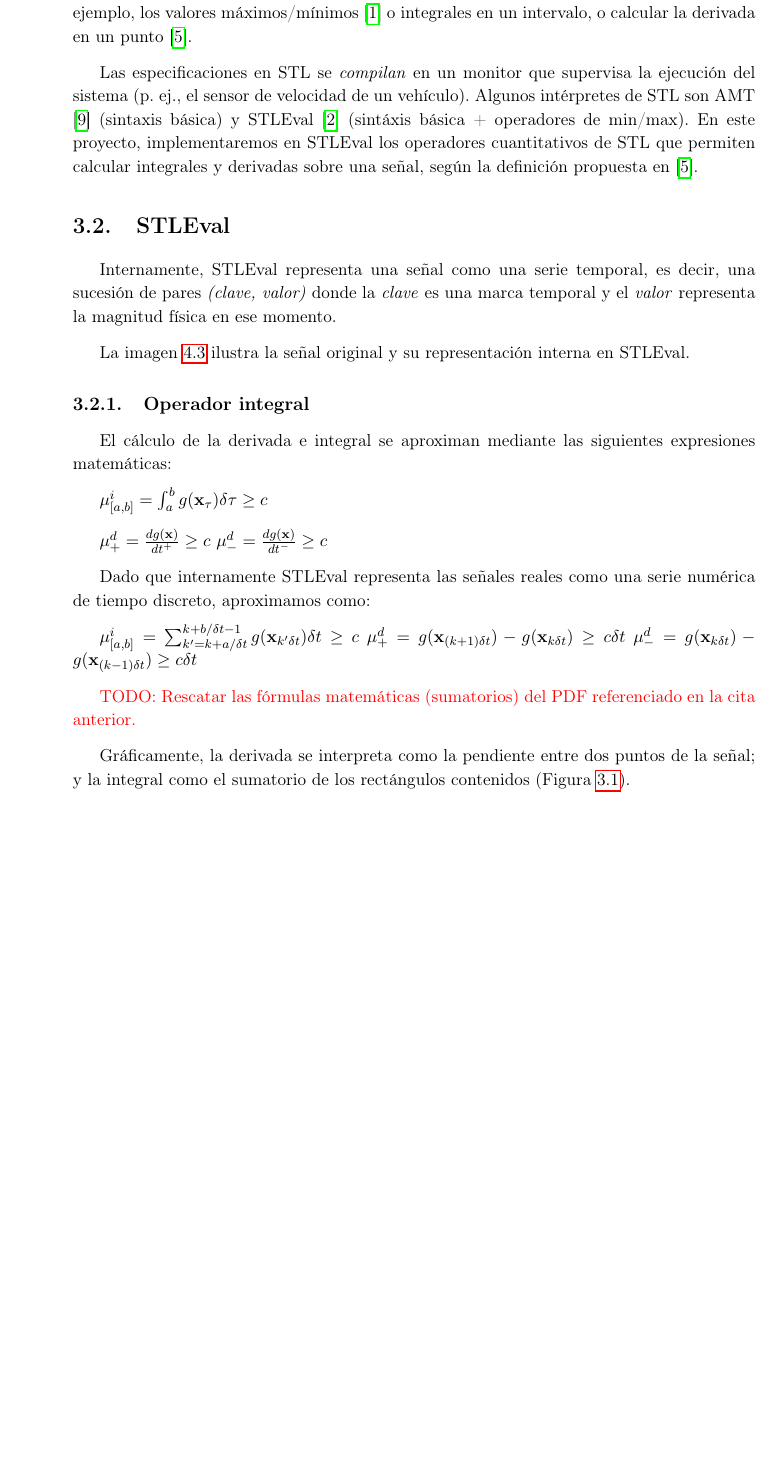
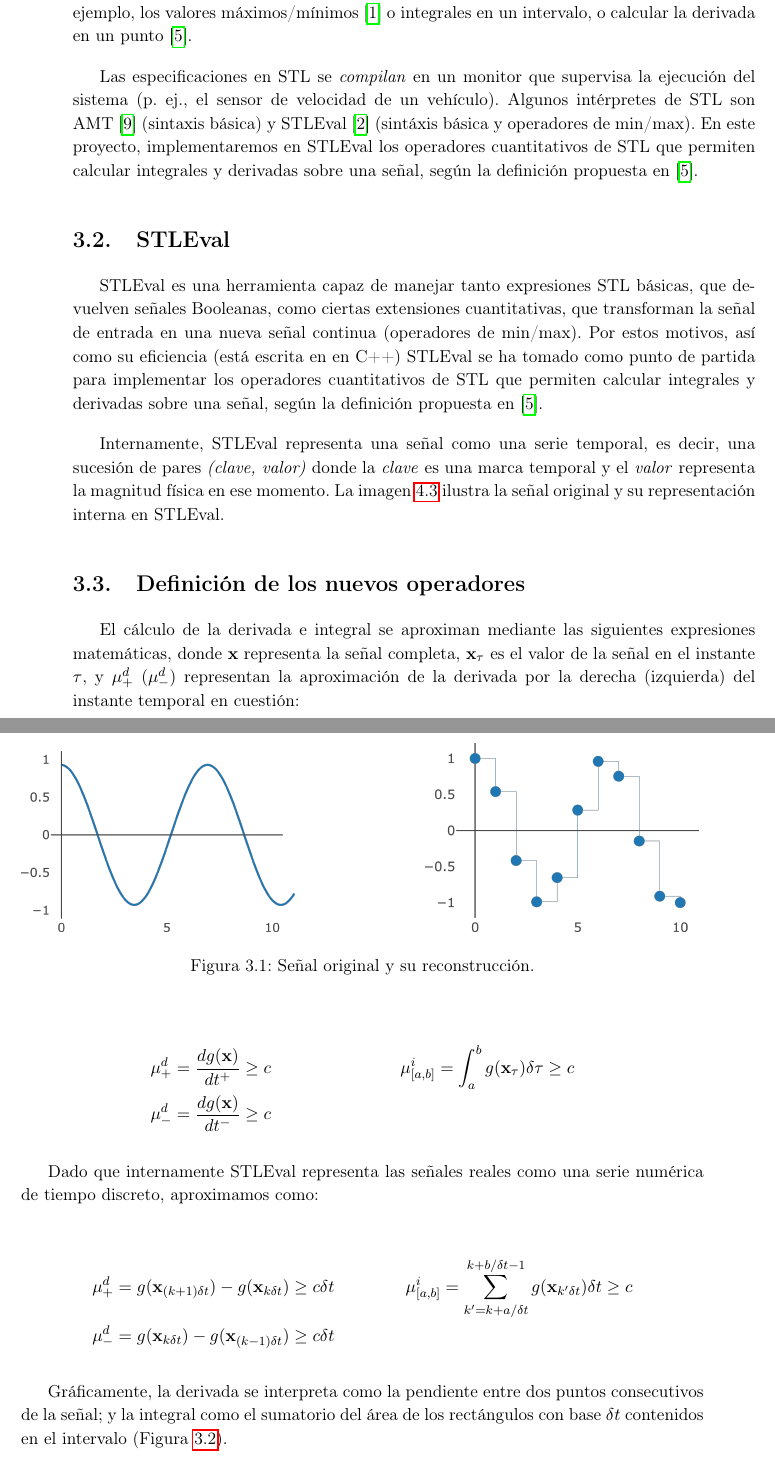
Before and after one commit to nachorequeno/tfg_ciberfisicos, a LaTeX thesis (TFG.tex, which reads chapters/Capitulo2.tex): part of page 18 of 26 before the commit and two parts of pages 18 and 19 of 28 after it, the two joined at a grey line, cut so that both start at the same text, the shorter picture padded with empty space. Compiled offline with pdfLaTeX.

Commit message:
Cambios en capítulo 2

```diff
--- a/chapters/Capitulo2.tex
+++ b/chapters/Capitulo2.tex
@@ -22,34 +28,40 @@ $$ G_{[a,b]} \varphi \equiv \neg F_{[a,b]} \neg \varphi $$
 Existen versiones extendidas que permiten analizar aspectos cuantitativas con STL, por ejemplo, los valores máximos/mínimos \cite{TACAS_19} o integrales en un intervalo, o calcular la derivada en un punto \cite{Stl_Der_Int}.
 
 
-Las especificaciones en STL se \textit{compilan} en un monitor que supervisa la ejecución del sistema (p. ej., el sensor de velocidad de un vehículo). Algunos intérpretes de STL son AMT \cite{AMT2} (sintaxis básica) y STLEval \cite{StlEval} (sintáxis básica + operadores de min/max). En este proyecto, implementaremos en STLEval los operadores cuantitativos de STL que permiten calcular integrales y derivadas sobre una señal, según la definición propuesta en \cite{Stl_Der_Int}.
+Las especificaciones en STL se \textit{compilan} en un monitor que supervisa la ejecución del sistema (p. ej., el sensor de velocidad de un vehículo). Algunos intérpretes de STL son AMT \cite{AMT2} (sintaxis básica) y STLEval \cite{StlEval} (sintáxis básica y operadores de min/max). En este proyecto, implementaremos en STLEval los operadores cuantitativos de STL que permiten calcular integrales y derivadas sobre una señal, según la definición propuesta en \cite{Stl_Der_Int}.
 
 \section{STLEval}
 %Lenguaje utilizado en STLEval (C++), etc.
+STLEval es una herramienta capaz de manejar tanto expresiones STL básicas, que devuelven señales Booleanas, como ciertas extensiones cuantitativas, que transforman la señal de entrada en una nueva señal continua (operadores de min/max). Por estos motivos, así como su eficiencia (está escrita en en C++) STLEval se ha tomado como punto de partida para implementar los operadores cuantitativos de STL que permiten calcular integrales y derivadas sobre una señal, según la definición propuesta en \cite{Stl_Der_Int}.
 
 % Muestreo de la señal. Representación interna en STLEval.
-Internamente, STLEval representa una señal como una serie temporal, es decir, una sucesión de pares \textit{(clave, valor)} donde la \textit{clave} es una marca temporal y el \textit{valor} representa la magnitud física en ese momento.
+Internamente, STLEval representa una señal como una serie temporal, es decir, una sucesión de pares \textit{(clave, valor)} donde la \textit{clave} es una marca temporal y el \textit{valor} representa la magnitud física en ese momento. La imagen \ref{fig:senal} ilustra la señal original y su representación interna en STLEval.
 
-La imagen \ref{fig:senal} ilustra la señal original y su representación interna en STLEval.
+\begin{figure}
+\centering
+  \includegraphics[width=.4\linewidth]{images/senal_original} \hfill
+  \includegraphics[width=.4\linewidth]{images/senal_muestreada}
+\caption{Señal original y su reconstrucción.}
+\label{fig:senal}
+\end{figure}
 
-\subsection{Operador integral}
+\section{Definición de los nuevos operadores}
 
-El cálculo de la derivada e integral se aproximan mediante las siguientes expresiones matemáticas:
+El cálculo de la derivada e integral se aproximan mediante las siguientes expresiones matemáticas, donde $\mathbf{x}$ representa la señal completa, $\mathbf{x}_{\tau}$ es el valor de la señal en el instante $\tau$, y $\mu^d_{+}$ ($\mu^d_{-}$) representan la aproximación de la derivada por la derecha (izquierda) del instante temporal en cuestión:
 
-$\mu^i_{[a,b]} = \int^{b}_{a} g(\mathbf{x}_{\tau}) \delta \tau \geq c$
-
-$\mu^d_{+} = \frac{dg(\mathbf{x})}{dt^+} \geq c $
-$\mu^d_{-} = \frac{dg(\mathbf{x})}{dt^-} \geq c  $
+\begin{align*}
+\mu^d_{+} &= \frac{dg(\mathbf{x})}{dt^+} \geq c & & \mu^i_{[a,b]} = \int^{b}_{a} g(\mathbf{x}_{\tau}) \delta \tau \geq c \\
+\mu^d_{-} &= \frac{dg(\mathbf{x})}{dt^-} \geq c &
+\end{align*}
 
 Dado que internamente STLEval representa las señales reales como una serie numérica de tiempo discreto, aproximamos como:
 
-$\mu^i_{[a,b]} = \sum^{k + b / \delta t - 1}_{k' = k + a / \delta t} g(\mathbf{x}_{k' \delta t}) \delta t \geq c$
-$\mu^d_{+} = g(\mathbf{x}_{(k + 1) \delta t}) - g(\mathbf{x}_{k \delta t}) \geq c \delta t $
-$\mu^d_{-} = g(\mathbf{x}_{k \delta t}) - g(\mathbf{x}_{(k - 1) \delta t}) \geq c \delta t $
+\begin{align*}
+\mu^d_{+} &= g(\mathbf{x}_{(k + 1) \delta t}) - g(\mathbf{x}_{k \delta t}) \geq c \delta t & & \mu^i_{[a,b]} = \sum^{k + b / \delta t - 1}_{k' = k + a / \delta t} g(\mathbf{x}_{k' \delta t}) \delta t \geq c \\
+\mu^d_{-} &= g(\mathbf{x}_{k \delta t}) - g(\mathbf{x}_{(k - 1) \delta t}) \geq c \delta t &
+\end{align*}
 
-\jicomment{TODO: Rescatar las fórmulas matemáticas (sumatorios) del PDF referenciado en la cita anterior.}
-
-Gráficamente, la derivada se interpreta como la pendiente entre dos puntos de la señal; y la integral como el sumatorio de los rectángulos contenidos (Figura \ref{fig:der_int}).
+Gráficamente, la derivada se interpreta como la pendiente entre dos puntos consecutivos de la señal; y la integral como el sumatorio del área de los rectángulos con base  $\delta t$ contenidos en el intervalo (Figura \ref{fig:der_int}).
 
 \begin{figure}
 \centering
```
Also changed, not shown: chapters/Capitulo1.tex (+2 -2 lines), chapters/Capitulo2.tex (21 more changed lines).
